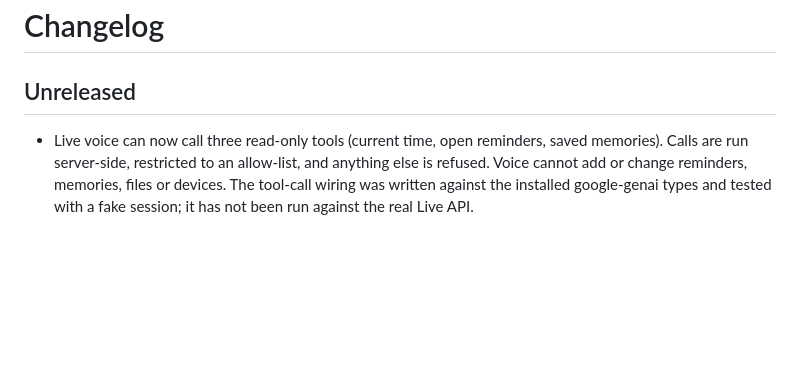
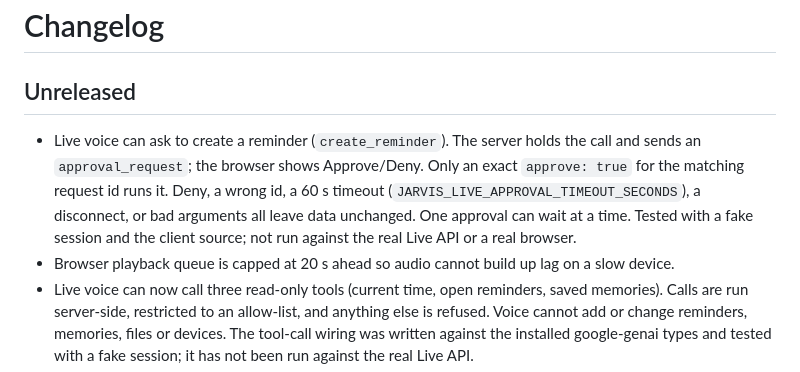
Before and after one commit to Ashokkunchala/Jarvis-Personal-AI, a Markdown page: CHANGELOG.md, the part around the change. GitHub-like rendering; blank space fills up the shorter version.

```diff
--- a/CHANGELOG.md
+++ b/CHANGELOG.md
@@ -1,6 +1,8 @@
 # Changelog
 
 ## Unreleased
+- Live voice can ask to create a reminder (`create_reminder`). The server holds the call and sends an `approval_request`; the browser shows Approve/Deny. Only an exact `approve: true` for the matching request id runs it. Deny, a wrong id, a 60 s timeout (`JARVIS_LIVE_APPROVAL_TIMEOUT_SECONDS`), a disconnect, or bad arguments all leave data unchanged. One approval can wait at a time. Tested with a fake session and the client source; not run against the real Live API or a real browser.
+- Browser playback queue is capped at 20 s ahead so audio cannot build up lag on a slow device.
 - Live voice can now call three read-only tools (current time, open reminders, saved memories). Calls are run server-side, restricted to an allow-list, and anything else is refused. Voice cannot add or change reminders, memories, files or devices. The tool-call wiring was written against the installed google-genai types and tested with a fake session; it has not been run against the real Live API.
 - Live voice session guardrails: maximum session length (default 900 s), idle timeout (120 s, pings do not count), per-minute audio volume cap (1.5x real time) and a concurrent-session cap (2). Override with `JARVIS_LIVE_MAX_SESSION_SECONDS`, `JARVIS_LIVE_IDLE_TIMEOUT_SECONDS`, `JARVIS_LIVE_MAX_AUDIO_BYTES_PER_MINUTE`, `JARVIS_LIVE_MAX_CONCURRENT_SESSIONS`.
 - Added WebSocket flow tests for live voice against a fake Gemini client (ticket rejection, event forwarding, bad frames, rate limit, idle timeout, session cap). These do not prove behaviour with the real Live API or a microphone.
```
